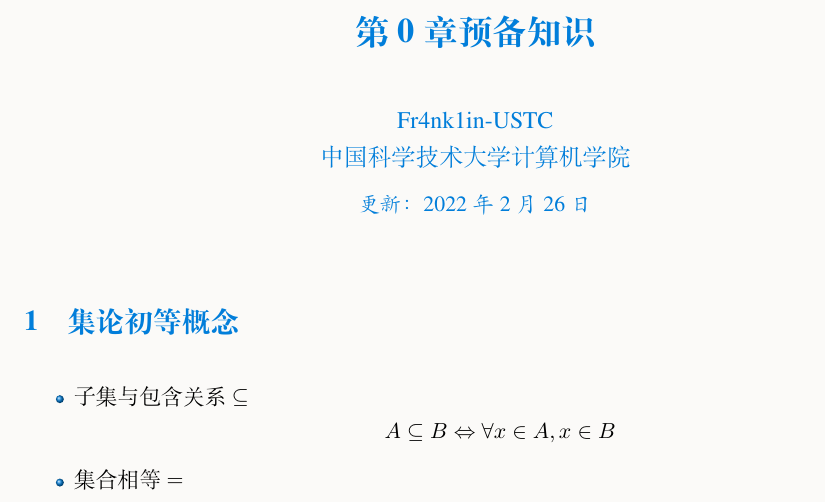
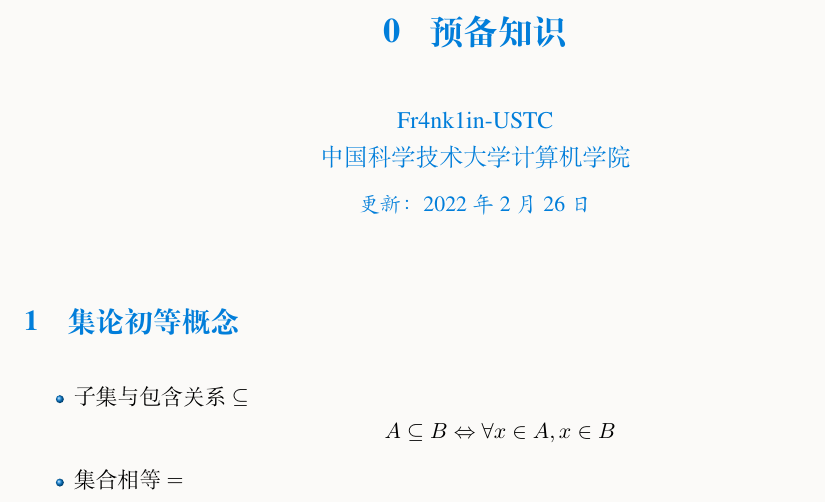
Before and after one commit to Fr4nk1inCs/ustc-note, a LaTeX document (Math Logic Fundamentals/Chap 0.tex): part of page 1 of 3, cut so that both start at the same text. The pictures show the PDF file Math Logic Fundamentals/Chap 0.pdf that the author committed with the source.

Commit message:
Change the title of note MLF Chap 0.

```diff
--- a/Math Logic Fundamentals/Chap 0.tex
+++ b/Math Logic Fundamentals/Chap 0.tex
@@ -10,7 +10,7 @@
 ]{elegantnote}
 
 % Title Format
-\title{第 0 章 预备知识}
+\title{0\hspace{.5cm}预备知识}
 \author{Fr4nk1in-USTC}
 \institute{中国科学技术大学计算机学院}
 \date{\zhtoday}
```
Also changed, not shown: Math Logic Fundamentals/Chap 0.pdf.
